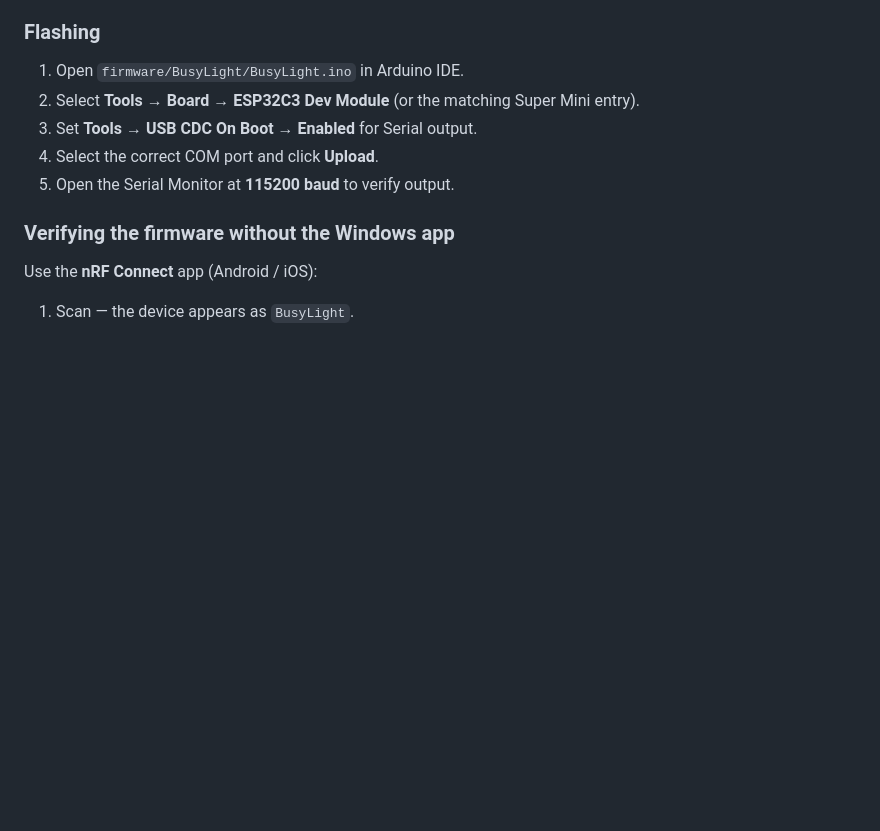
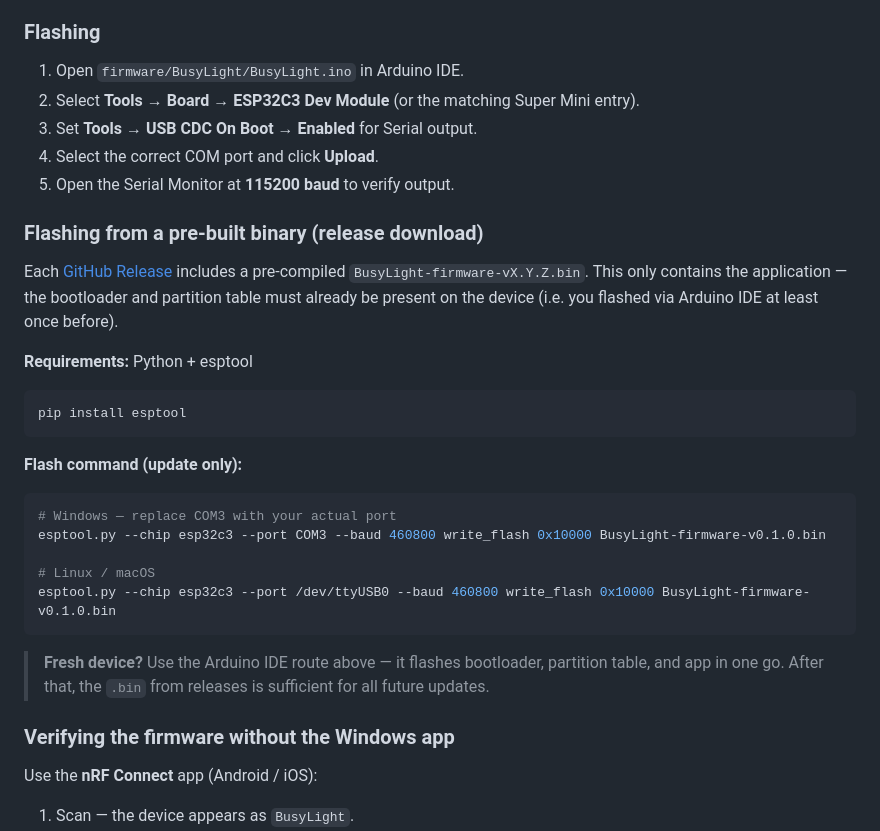
Before and after one commit to Kingspor/esp32-BusyLight, a Markdown page: README.md, the part around the change. GitHub-like rendering; blank space fills up the shorter version.

Commit message:
docs: add esptool flashing instructions for pre-built firmware binary

````diff
--- a/README.md
+++ b/README.md
@@ -61,6 +61,30 @@ GPIO 5       ───▶  DIN
 3. Set **Tools → USB CDC On Boot → Enabled** for Serial output.
 4. Select the correct COM port and click **Upload**.
 5. Open the Serial Monitor at **115200 baud** to verify output.
+
+### Flashing from a pre-built binary (release download)
+
+Each [GitHub Release](https://github.com/Kingspor/esp32-BusyLight/releases) includes a pre-compiled `BusyLight-firmware-vX.Y.Z.bin`.
+This only contains the application — the bootloader and partition table must already be present on the device (i.e. you flashed via Arduino IDE at least once before).
+
+**Requirements:** Python + esptool
+
+```bash
+pip install esptool
+```
+
+**Flash command (update only):**
+
+```bash
+# Windows — replace COM3 with your actual port
+esptool.py --chip esp32c3 --port COM3 --baud 460800 write_flash 0x10000 BusyLight-firmware-v0.1.0.bin
+
+# Linux / macOS
+esptool.py --chip esp32c3 --port /dev/ttyUSB0 --baud 460800 write_flash 0x10000 BusyLight-firmware-v0.1.0.bin
+```
+
+> **Fresh device?** Use the Arduino IDE route above — it flashes bootloader, partition table, and app in one go.
+> After that, the `.bin` from releases is sufficient for all future updates.
 
 ### Verifying the firmware without the Windows app
 Use the **nRF Connect** app (Android / iOS):
````
